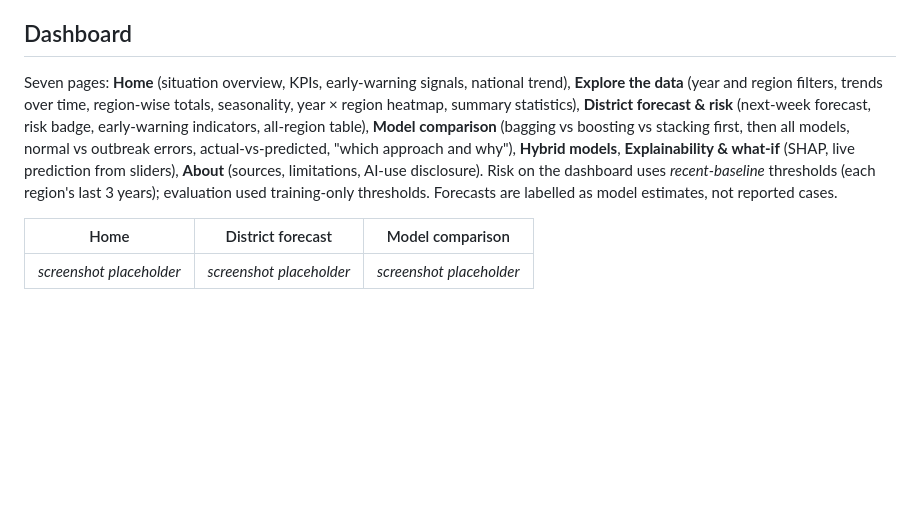
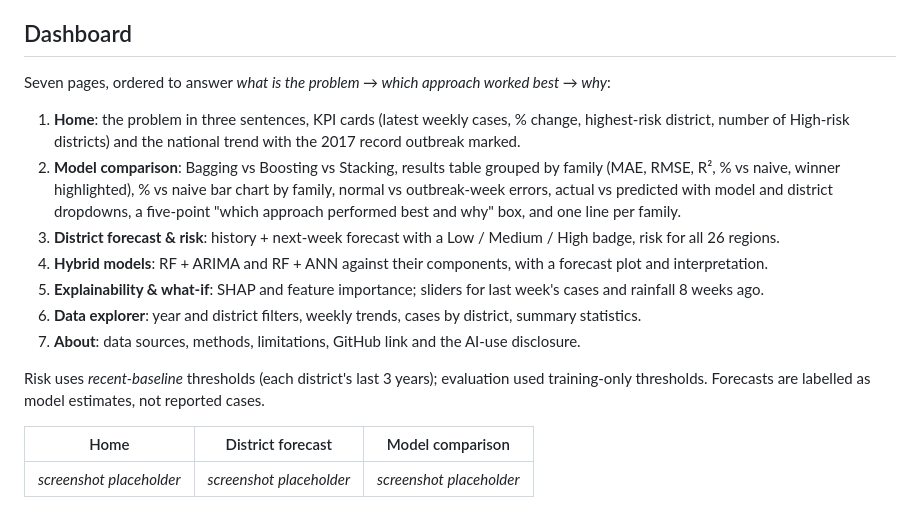
Before and after one commit to BGMPrabuddhi/SriLanka-Dengue-Ensemble, a Markdown page: README.md, the part around the change. Drawn GitHub-style; blank space fills up the shorter version.

```diff
--- a/README.md
+++ b/README.md
@@ -148,13 +148,20 @@ its biology) is in [reports/ANALYSIS.md](reports/ANALYSIS.md), together with res
 notes on **RF vs XGBoost / LightGBM / CatBoost** and **tree ensembles on tabular vs image/text data**.
 
 ## Dashboard
-Seven pages: **Home** (situation overview, KPIs, early-warning signals, national trend), **Explore the data** (year and
-region filters, trends over time, region-wise totals, seasonality, year × region heatmap, summary statistics),
-**District forecast & risk** (next-week forecast, risk badge, early-warning indicators, all-region table), **Model
-comparison** (bagging vs boosting vs stacking first, then all models, normal vs outbreak errors, actual-vs-predicted, "which
-approach and why"), **Hybrid models**, **Explainability & what-if** (SHAP, live prediction from sliders), **About**
-(sources, limitations, AI-use disclosure). Risk on the dashboard uses *recent-baseline* thresholds (each region's last 3
-years); evaluation used training-only thresholds. Forecasts are labelled as model estimates, not reported cases.
+Seven pages, ordered to answer *what is the problem → which approach worked best → why*:
+1. **Home**: the problem in three sentences, KPI cards (latest weekly cases, % change, highest-risk district, number of
+   High-risk districts) and the national trend with the 2017 record outbreak marked.
+2. **Model comparison**: Bagging vs Boosting vs Stacking, results table grouped by family (MAE, RMSE, R², % vs naive,
+   winner highlighted), % vs naive bar chart by family, normal vs outbreak-week errors, actual vs predicted with model
+   and district dropdowns, a five-point "which approach performed best and why" box, and one line per family.
+3. **District forecast & risk**: history + next-week forecast with a Low / Medium / High badge, risk for all 26 regions.
+4. **Hybrid models**: RF + ARIMA and RF + ANN against their components, with a forecast plot and interpretation.
+5. **Explainability & what-if**: SHAP and feature importance; sliders for last week's cases and rainfall 8 weeks ago.
+6. **Data explorer**: year and district filters, weekly trends, cases by district, summary statistics.
+7. **About**: data sources, methods, limitations, GitHub link and the AI-use disclosure.
+
+Risk uses *recent-baseline* thresholds (each district's last 3 years); evaluation used training-only thresholds.
+Forecasts are labelled as model estimates, not reported cases.
 
 | Home | District forecast | Model comparison |
 |---|---|---|
```
Also changed, not shown: VIDEO_SCRIPT.md (+5 -5 lines), reports/figures/shap_summary.png, 3 other files.
